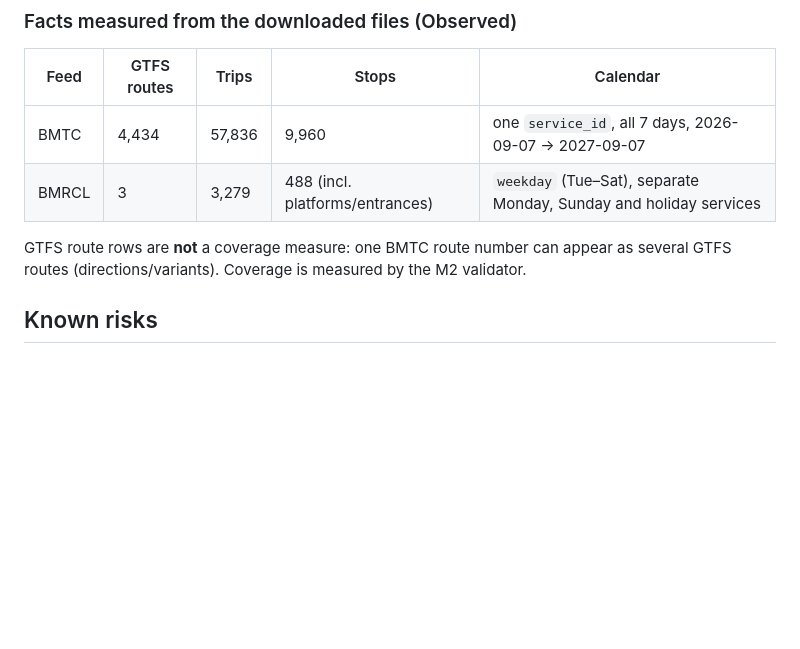
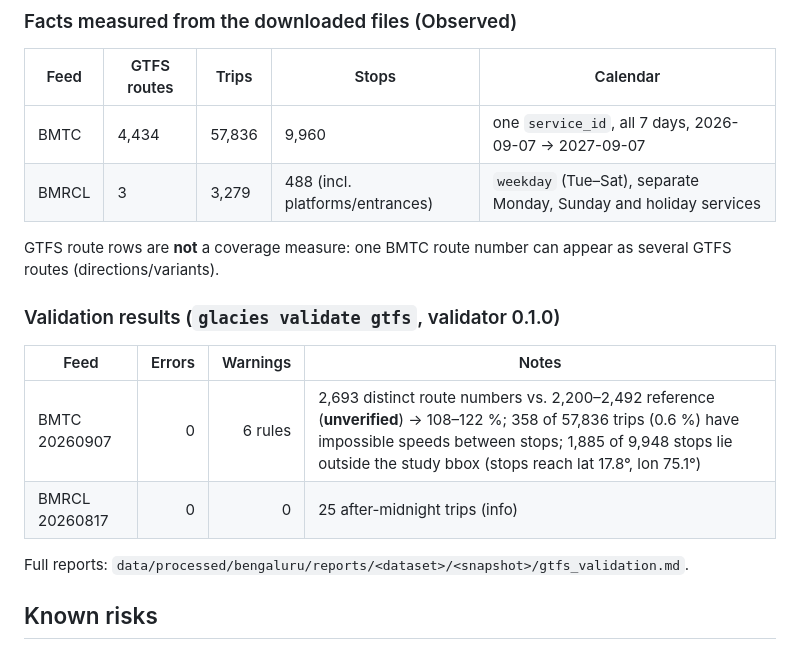
Before and after one commit to Vishwas721/Glacies, a Markdown page: docs/data-sources.md, the part around the change. Rendered like a GitHub page; blank space fills up the shorter version.

Commit message:
docs(data): record gtfs validation results for bmtc and bmrcl
Co-Authored-By: Claude Opus 5.5 <noreply@anthropic.com>

```diff
--- a/docs/data-sources.md
+++ b/docs/data-sources.md
@@ -25,7 +25,16 @@ Single source of truth for every external dataset. The machine-readable copy for
 | BMRCL | 3 | 3,279 | 488 (incl. platforms/entrances) | `weekday` (Tue–Sat), separate Monday, Sunday and holiday services |
 
 GTFS route rows are **not** a coverage measure: one BMTC route number can appear as several GTFS
-routes (directions/variants). Coverage is measured by the M2 validator.
+routes (directions/variants).
+
+### Validation results (`glacies validate gtfs`, validator 0.1.0)
+
+| Feed | Errors | Warnings | Notes |
+|---|---:|---:|---|
+| BMTC 20260907 | 0 | 6 rules | 2,693 distinct route numbers vs. 2,200–2,492 reference (**unverified**) → 108–122 %; 358 of 57,836 trips (0.6 %) have impossible speeds between stops; 1,885 of 9,948 stops lie outside the study bbox (stops reach lat 17.8°, lon 75.1°) |
+| BMRCL 20260817 | 0 | 0 | 25 after-midnight trips (info) |
+
+Full reports: `data/processed/bengaluru/reports/<dataset>/<snapshot>/gtfs_validation.md`.
 
 ## Known risks
 
```
